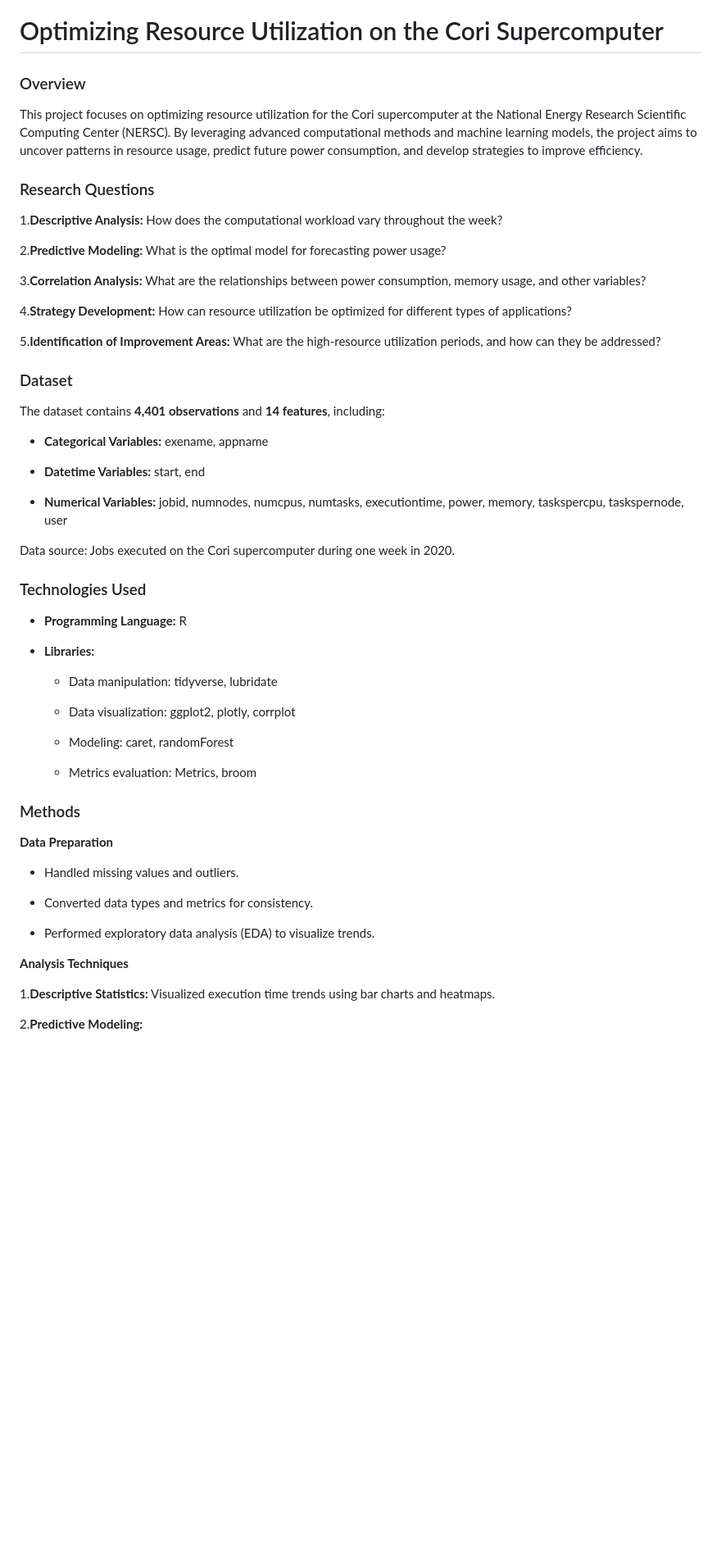
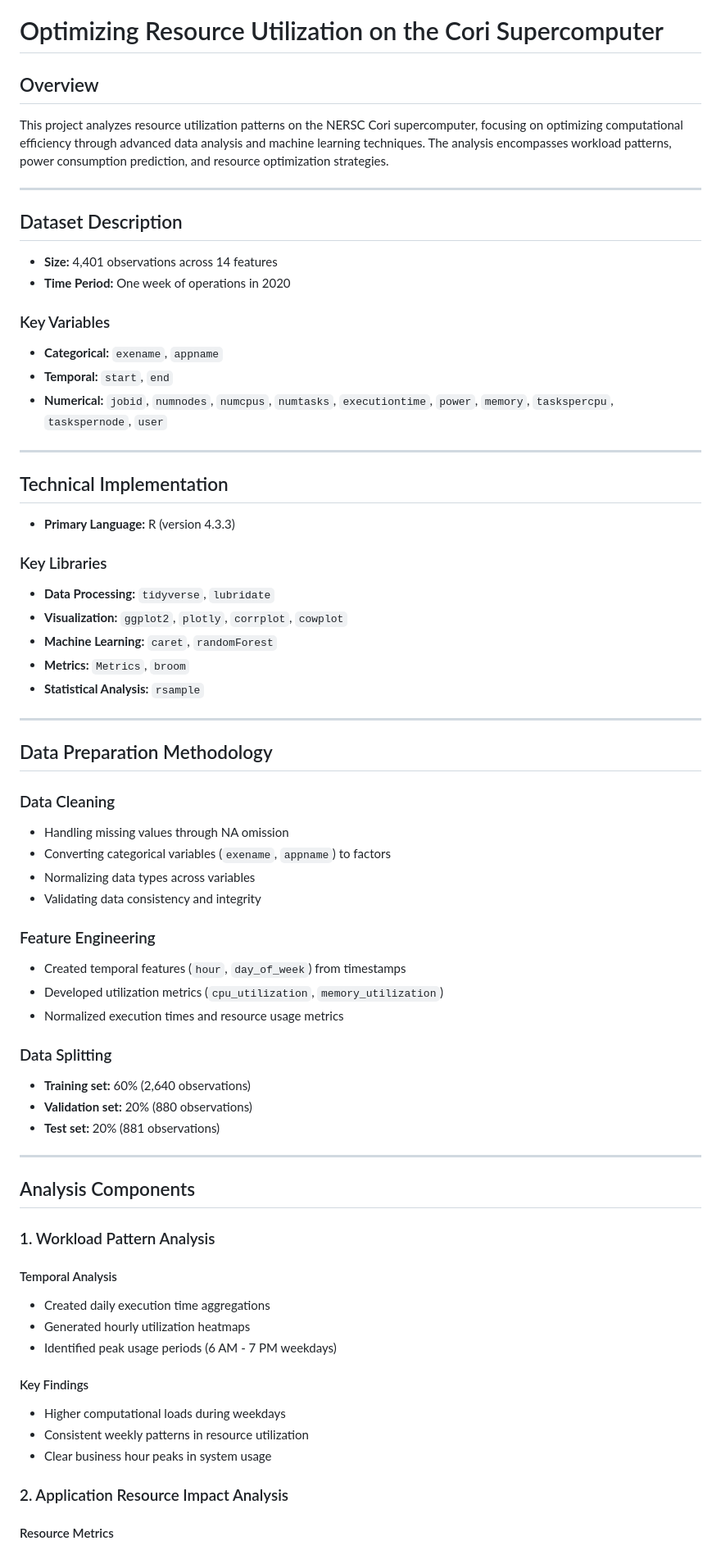
Before and after one commit to farookahmedalishaik/Projects, a Markdown page: Optimizing Cori/Optimizing Cori.md/README.md, the part around the change printed below. Shown: that part at 82% size. Rendered like a GitHub page; blank space fills up the shorter version.

```diff
--- a/Optimizing Cori/Optimizing Cori.md/README.md
+++ b/Optimizing Cori/Optimizing Cori.md/README.md
@@ -1,60 +1,78 @@
 # Optimizing Resource Utilization on the Cori Supercomputer
 
-### Overview
+## Overview
 
-This project focuses on optimizing resource utilization for the Cori supercomputer at the National Energy Research Scientific Computing Center (NERSC). By leveraging advanced computational methods and machine learning models, the project aims to uncover patterns in resource usage, predict future power consumption, and develop strategies to improve efficiency.
+This project analyzes resource utilization patterns on the NERSC Cori supercomputer, focusing on optimizing computational efficiency through advanced data analysis and machine learning techniques. The analysis encompasses workload patterns, power consumption prediction, and resource optimization strategies.
 
-### Research Questions
+---
 
-1.**Descriptive Analysis:** How does the computational workload vary throughout the week?
+## Dataset Description
 
-2.**Predictive Modeling:** What is the optimal model for forecasting power usage?
+* **Size:** 4,401 observations across 14 features
+* **Time Period:** One week of operations in 2020
 
-3.**Correlation Analysis:** What are the relationships between power consumption, memory usage, and other variables?
+### Key Variables
 
-4.**Strategy Development:** How can resource utilization be optimized for different types of applications?
+* **Categorical:** `exename`, `appname`
+* **Temporal:** `start`, `end`
+* **Numerical:** `jobid`, `numnodes`, `numcpus`, `numtasks`, `executiontime`, `power`, `memory`, `taskspercpu`, `taskspernode`, `user`
 
-5.**Identification of Improvement Areas:** What are the high-resource utilization periods, and how can they be addressed?
+---
 
-### Dataset
+## Technical Implementation
 
-The dataset contains **4,401 observations** and **14 features**, including:
+* **Primary Language:** R (version 4.3.3)
 
-* **Categorical Variables:** exename, appname
+### Key Libraries
 
-* **Datetime Variables:** start, end
+* **Data Processing:** `tidyverse`, `lubridate`
+* **Visualization:** `ggplot2`, `plotly`, `corrplot`, `cowplot`
+* **Machine Learning:** `caret`, `randomForest`
+* **Metrics:** `Metrics`, `broom`
+* **Statistical Analysis:** `rsample`
 
-* **Numerical Variables:** jobid, numnodes, numcpus, numtasks, executiontime, power, memory, taskspercpu, taskspernode, user
+---
 
-Data source: Jobs executed on the Cori supercomputer during one week in 2020.
+## Data Preparation Methodology
 
-### Technologies Used
+### Data Cleaning
 
-* **Programming Language:** R
+* Handling missing values through NA omission
+* Converting categorical variables (`exename`, `appname`) to factors
+* Normalizing data types across variables
+* Validating data consistency and integrity
 
-* **Libraries:**
+### Feature Engineering
 
-  * Data manipulation: tidyverse, lubridate
+* Created temporal features (`hour`, `day_of_week`) from timestamps
+* Developed utilization metrics (`cpu_utilization`, `memory_utilization`)
+* Normalized execution times and resource usage metrics
 
-  * Data visualization: ggplot2, plotly, corrplot
+### Data Splitting
 
-  * Modeling: caret, randomForest
+* **Training set:** 60% (2,640 observations)
+* **Validation set:** 20% (880 observations)
+* **Test set:** 20% (881 observations)
 
-  * Metrics evaluation: Metrics, broom
+---
 
-### Methods
+## Analysis Components
 
-**Data Preparation**
+### 1. Workload Pattern Analysis
 
-  * Handled missing values and outliers.
+#### Temporal Analysis
 
-  * Converted data types and metrics for consistency.
+* Created daily execution time aggregations
+* Generated hourly utilization heatmaps
+* Identified peak usage periods (6 AM - 7 PM weekdays)
 
-  * Performed exploratory data analysis (EDA) to visualize trends.
+#### Key Findings
 
-**Analysis Techniques**
+* Higher computational loads during weekdays
+* Consistent weekly patterns in resource utilization
+* Clear business hour peaks in system usage
 
-1.**Descriptive Statistics:** Visualized execution time trends using bar charts and heatmaps.
+### 2. Application Resource Impact Analysis
 
-2.**Predictive Modeling:**
+#### Resource Metrics
 
```
Also changed, not shown: other parts of Optimizing Cori/Optimizing Cori.md/README.md (+91 -47 lines).
